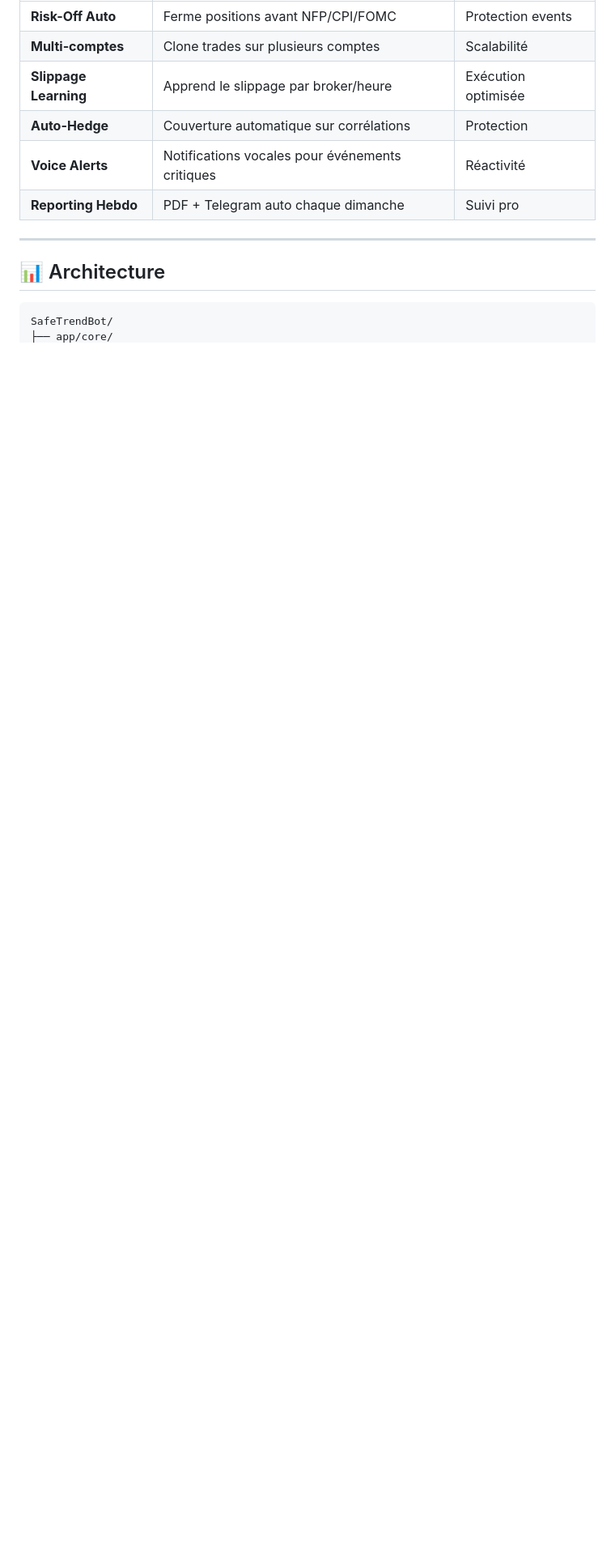
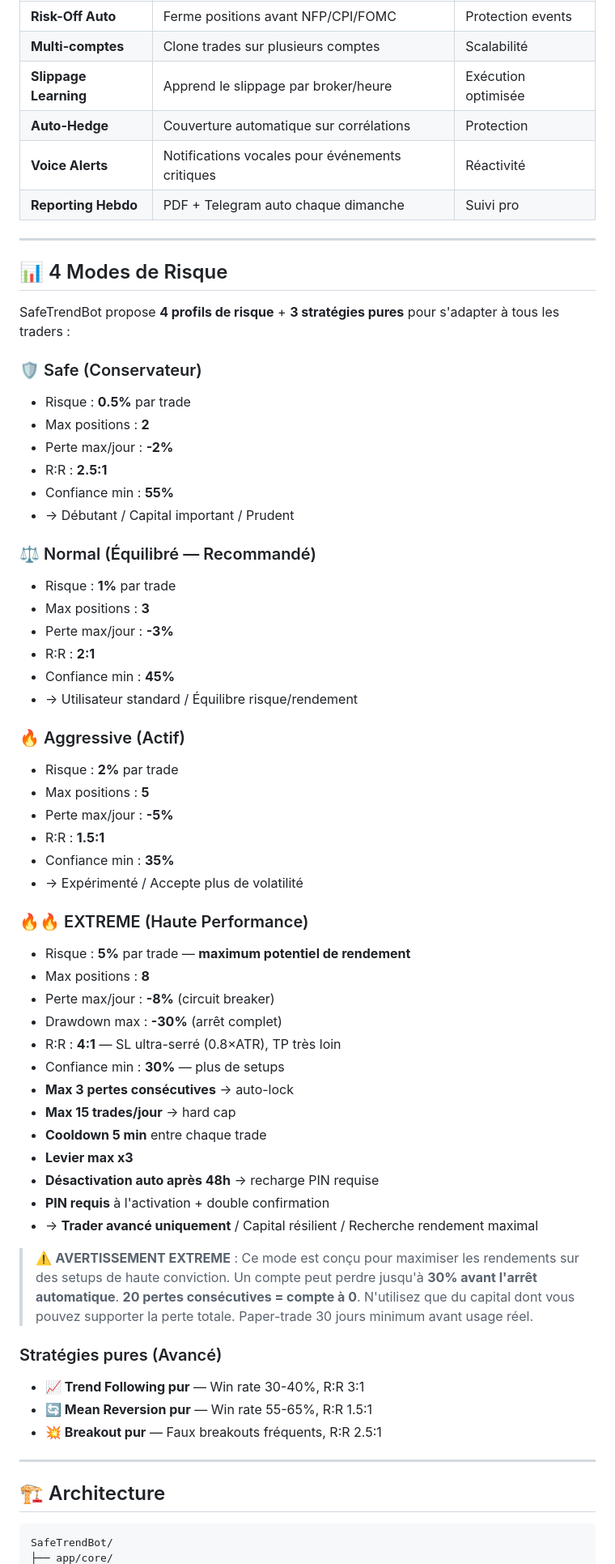
Before and after one commit to BlackBeardAI/SafeTrendBot-V5-Incroyable, a Markdown page: trading_bot/README.md, the part around one of its changes. Shown at 81% size. Drawn GitHub-style; blank space fills up the shorter version.

````diff
--- a/trading_bot/README.md
+++ b/trading_bot/README.md
@@ -60,7 +69,59 @@ Bot de trading automatisé multi-broker avec **17 modules d'intelligence** inté
 
 ---
 
-## 📊 Architecture
+## 📊 4 Modes de Risque
+
+SafeTrendBot propose **4 profils de risque** + **3 stratégies pures** pour s'adapter à tous les traders :
+
+### 🛡️ Safe (Conservateur)
+- Risque : **0.5%** par trade
+- Max positions : **2**
+- Perte max/jour : **-2%**
+- R:R : **2.5:1**
+- Confiance min : **55%**
+- → Débutant / Capital important / Prudent
+
+### ⚖️ Normal (Équilibré — Recommandé)
+- Risque : **1%** par trade
+- Max positions : **3**
+- Perte max/jour : **-3%**
+- R:R : **2:1**
+- Confiance min : **45%**
+- → Utilisateur standard / Équilibre risque/rendement
+
+### 🔥 Aggressive (Actif)
+- Risque : **2%** par trade
+- Max positions : **5**
+- Perte max/jour : **-5%**
+- R:R : **1.5:1**
+- Confiance min : **35%**
+- → Expérimenté / Accepte plus de volatilité
+
+### 🔥🔥 EXTREME (Haute Performance)
+- Risque : **5%** par trade — **maximum potentiel de rendement**
+- Max positions : **8**
+- Perte max/jour : **-8%** (circuit breaker)
+- Drawdown max : **-30%** (arrêt complet)
+- R:R : **4:1** — SL ultra-serré (0.8×ATR), TP très loin
+- Confiance min : **30%** — plus de setups
+- **Max 3 pertes consécutives** → auto-lock
+- **Max 15 trades/jour** → hard cap
+- **Cooldown 5 min** entre chaque trade
+- **Levier max x3**
+- **Désactivation auto après 48h** → recharge PIN requise
+- **PIN requis** à l'activation + double confirmation
+- → **Trader avancé uniquement** / Capital résilient / Recherche rendement maximal
+
+> ⚠️ **AVERTISSEMENT EXTREME** : Ce mode est conçu pour maximiser les rendements sur des setups de haute conviction. Un compte peut perdre jusqu'à **30% avant l'arrêt automatique**. **20 pertes consécutives = compte à 0**. N'utilisez que du capital dont vous pouvez supporter la perte totale. Paper-trade 30 jours minimum avant usage réel.
+
+### Stratégies pures (Avancé)
+- **📈 Trend Following pur** — Win rate 30-40%, R:R 3:1
+- **🔄 Mean Reversion pur** — Win rate 55-65%, R:R 1.5:1
+- **💥 Breakout pur** — Faux breakouts fréquents, R:R 2.5:1
+
+---
+
+## 🏗 Architecture
 
 ```
 SafeTrendBot/
````
Also changed, not shown: other parts of trading_bot/README.md (+106 -30 lines).
